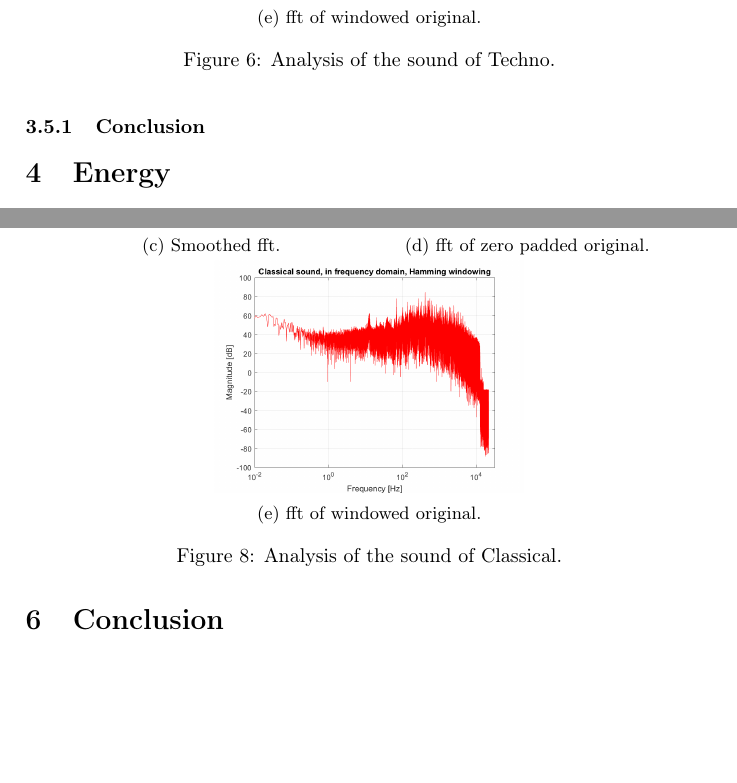
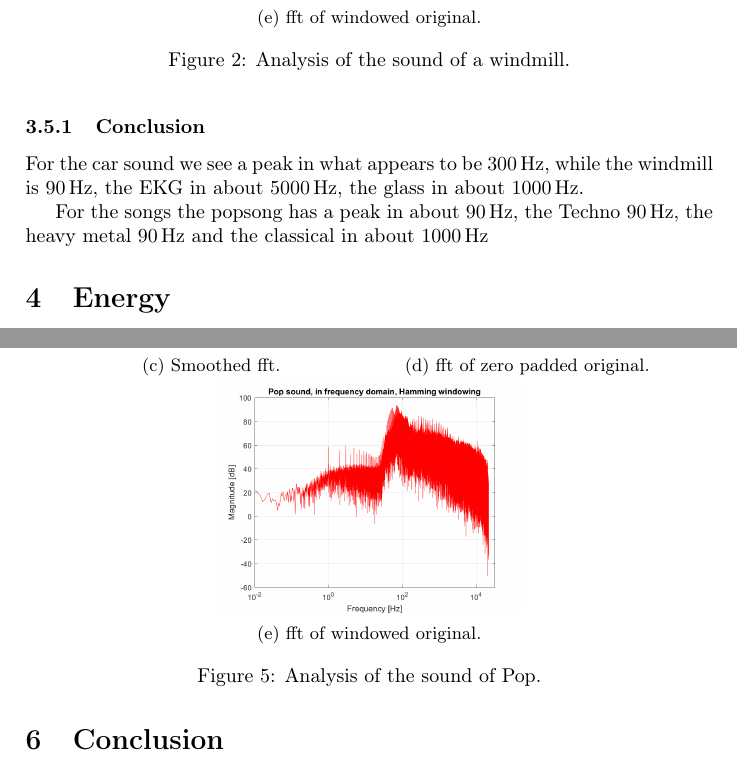
Before and after one commit to Quanalogy/E3DSB-MiniprojektA, a LaTeX document (main.tex, which reads frequency_analysis.tex): two parts of pages 12 and 14 of 15 before the commit and two parts of pages 8 and 11 of 15 after it, joined at a grey line, cut so that both start at the same text, the shorter picture padded with empty space. Compiled offline with pdfLaTeX.

Commit message:
Started on subconclusion

```diff
--- a/frequency_analysis.tex
+++ b/frequency_analysis.tex
@@ -167,7 +167,9 @@ Vivaldi - La Follia
 
 \subsubsection{Conclusion}
 
+For the car sound we see a peak in what appears to be \SI{300}{\hertz}, while the windmill is \SI{90}{\hertz}, the EKG in about \SI{5000}{\hertz}, the glass in about \SI{1000}{\hertz}.
 
+For the songs the popsong has a peak in about \SI{90}{\hertz}, the Techno \SI{90}{\hertz}, the heavy metal \SI{90}{\hertz} and the classical in about \SI{1000}{\hertz}
 \section{Energy}
 \Cref{tab:Energy} shows the energies in signals before and after the Fourier transform. It clearly shows that there is no loss of energy between the original signal and a Fourier transform, but when smoothing and windowing is applied there is a potential loss of energy.
 While zero padding does not add or remove any energy from the signal.
```
Also changed, not shown: frequency_analysis.tex (2 more changed lines).
